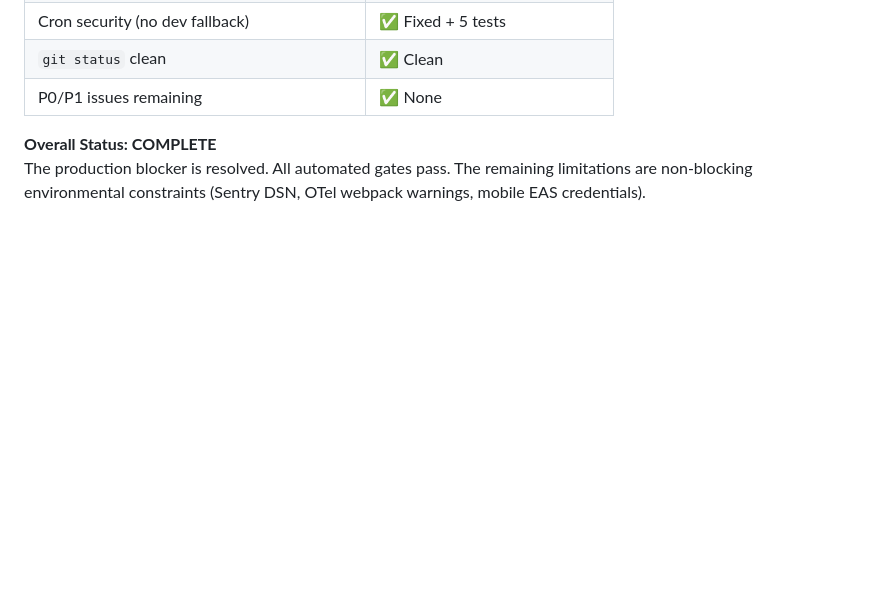
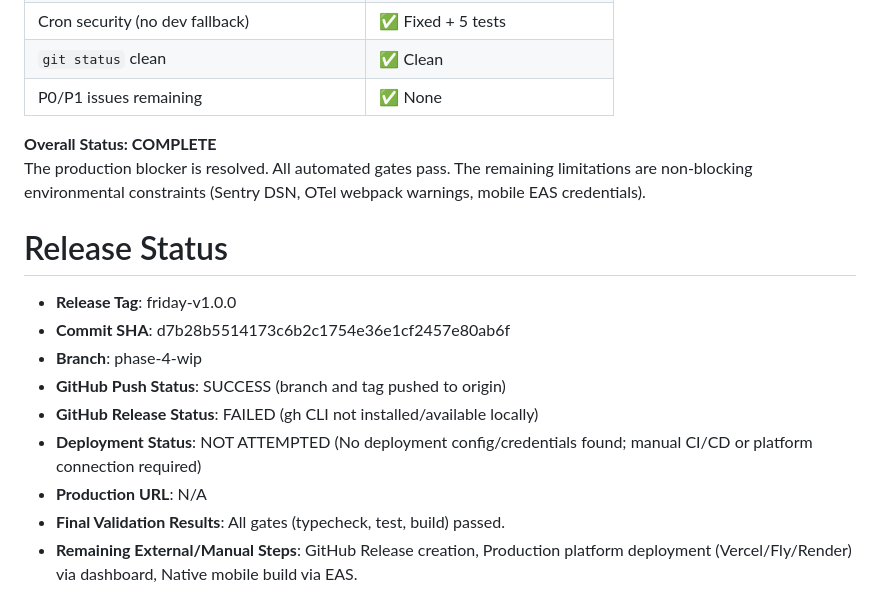
Before and after one commit to devottamkumar1310-cpu/Friday, a Markdown page: FINAL_IMPLEMENTATION_REPORT.md, the part around the change. Drawn GitHub-style; blank space fills up the shorter version.

Commit message:
docs: append release status

```diff
--- a/FINAL_IMPLEMENTATION_REPORT.md
+++ b/FINAL_IMPLEMENTATION_REPORT.md
@@ -202,3 +202,15 @@ if (authHeader !== `Bearer ${cronSecret}`) {
 
 **Overall Status: COMPLETE**
 The production blocker is resolved. All automated gates pass. The remaining limitations are non-blocking environmental constraints (Sentry DSN, OTel webpack warnings, mobile EAS credentials).
+
+# Release Status
+
+- **Release Tag**: friday-v1.0.0
+- **Commit SHA**: d7b28b5514173c6b2c1754e36e1cf2457e80ab6f
+- **Branch**: phase-4-wip
+- **GitHub Push Status**: SUCCESS (branch and tag pushed to origin)
+- **GitHub Release Status**: FAILED (gh CLI not installed/available locally)
+- **Deployment Status**: NOT ATTEMPTED (No deployment config/credentials found; manual CI/CD or platform connection required)
+- **Production URL**: N/A
+- **Final Validation Results**: All gates (typecheck, test, build) passed.
+- **Remaining External/Manual Steps**: GitHub Release creation, Production platform deployment (Vercel/Fly/Render) via dashboard, Native mobile build via EAS.
```
